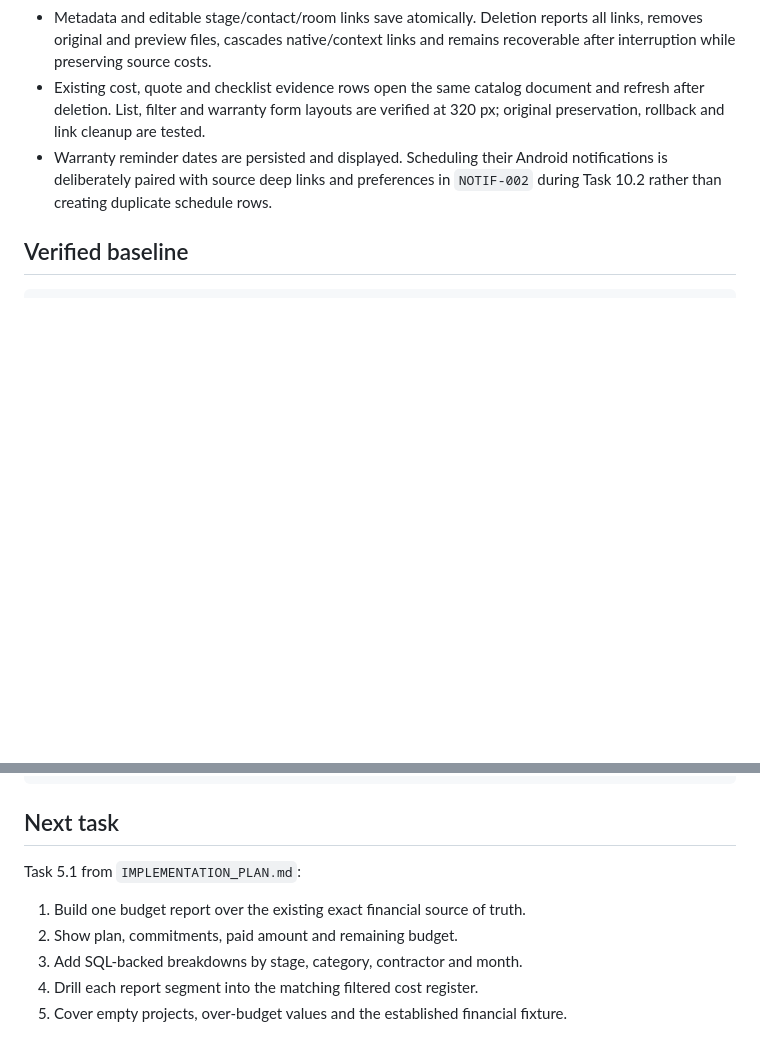
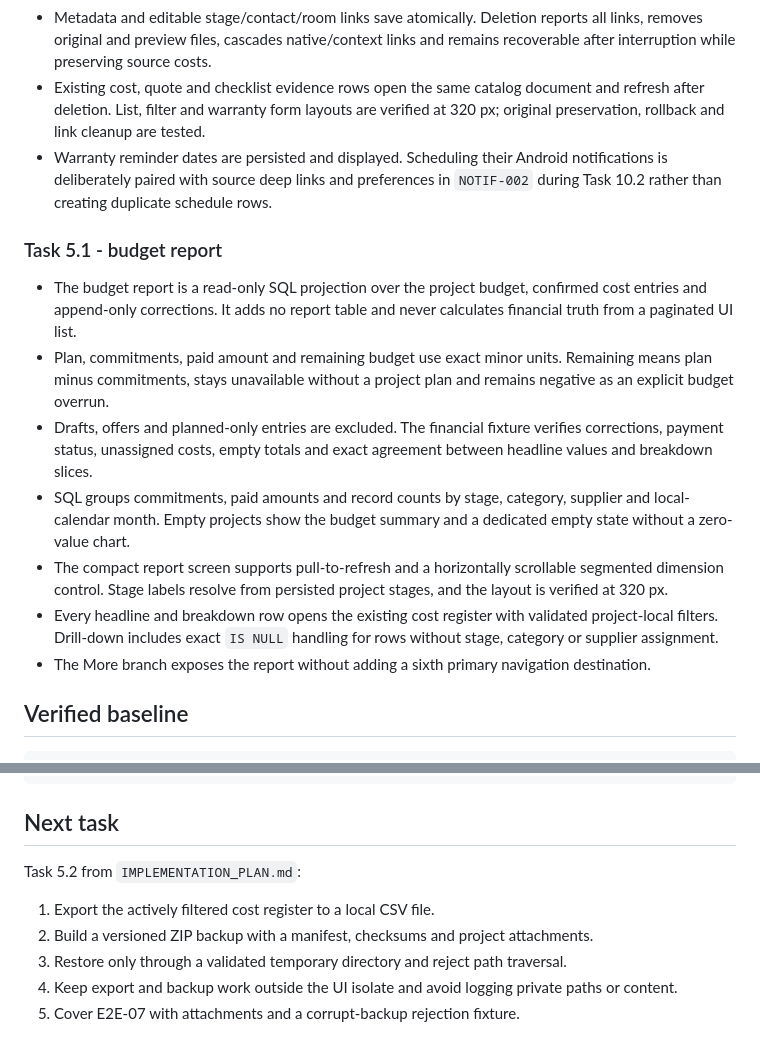
Before and after one commit to przemyslawsobczyk123-lgtm/budowapro-app, a Markdown page: docs/build-home-app/IMPLEMENTATION_STATUS.md, 2 parts joined by grey strips. GitHub-like rendering; blank space fills up the shorter version.

Commit message:
docs: record budget report architecture

````diff
--- a/docs/build-home-app/IMPLEMENTATION_STATUS.md
+++ b/docs/build-home-app/IMPLEMENTATION_STATUS.md
@@ -236,6 +236,22 @@ Last updated: 2026-07-21
 - Warranty reminder dates are persisted and displayed. Scheduling their Android notifications is deliberately paired
   with source deep links and preferences in `NOTIF-002` during Task 10.2 rather than creating duplicate schedule rows.
 
+### Task 5.1 - budget report
+
+- The budget report is a read-only SQL projection over the project budget, confirmed cost entries and append-only
+  corrections. It adds no report table and never calculates financial truth from a paginated UI list.
+- Plan, commitments, paid amount and remaining budget use exact minor units. Remaining means plan minus commitments,
+  stays unavailable without a project plan and remains negative as an explicit budget overrun.
+- Drafts, offers and planned-only entries are excluded. The financial fixture verifies corrections, payment status,
+  unassigned costs, empty totals and exact agreement between headline values and breakdown slices.
+- SQL groups commitments, paid amounts and record counts by stage, category, supplier and local-calendar month.
+  Empty projects show the budget summary and a dedicated empty state without a zero-value chart.
+- The compact report screen supports pull-to-refresh and a horizontally scrollable segmented dimension control.
+  Stage labels resolve from persisted project stages, and the layout is verified at 320 px.
+- Every headline and breakdown row opens the existing cost register with validated project-local filters. Drill-down
+  includes exact `IS NULL` handling for rows without stage, category or supplier assignment.
+- The More branch exposes the report without adding a sixth primary navigation destination.
+
 ## Verified baseline
 
 ```text
@@ -278,10 +294,10 @@ build/app/outputs/flutter-apk/app-debug.apk
 
 ## Next task
 
-Task 5.1 from `IMPLEMENTATION_PLAN.md`:
+Task 5.2 from `IMPLEMENTATION_PLAN.md`:
 
-1. Build one budget report over the existing exact financial source of truth.
-2. Show plan, commitments, paid amount and remaining budget.
-3. Add SQL-backed breakdowns by stage, category, contractor and month.
-4. Drill each report segment into the matching filtered cost register.
-5. Cover empty projects, over-budget values and the established financial fixture.
+1. Export the actively filtered cost register to a local CSV file.
+2. Build a versioned ZIP backup with a manifest, checksums and project attachments.
+3. Restore only through a validated temporary directory and reject path traversal.
+4. Keep export and backup work outside the UI isolate and avoid logging private paths or content.
+5. Cover E2E-07 with attachments and a corrupt-backup rejection fixture.
````
Also changed, not shown: other parts of docs/build-home-app/IMPLEMENTATION_STATUS.md (+1 -1 lines), docs/build-home-app/TECHNICAL_ARCHITECTURE.md (+23 -1 lines).
